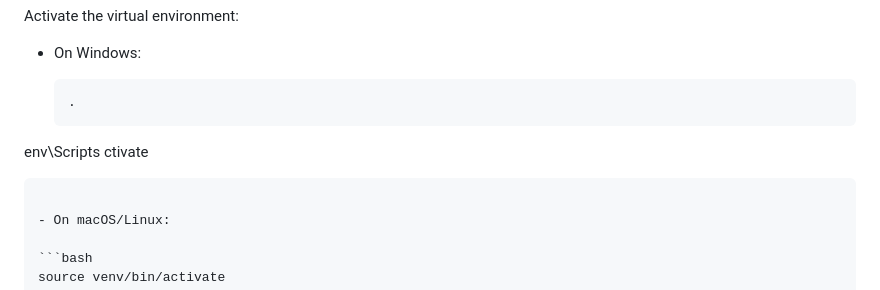
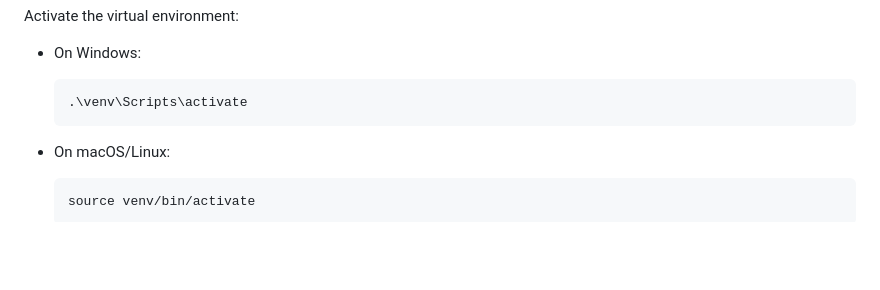
Before and after one commit to Alisha173/College-Quest, a Markdown page: README.md, the part around the change. Drawn GitHub-style; blank space fills up the shorter version.

````diff
--- a/README.md
+++ b/README.md
@@ -44,8 +44,7 @@ Activate the virtual environment:
 - On Windows:
 
   ```bash
-  .
-env\Scripts ctivate
+  .\venv\Scripts\activate
   ```
 
 - On macOS/Linux:
````
